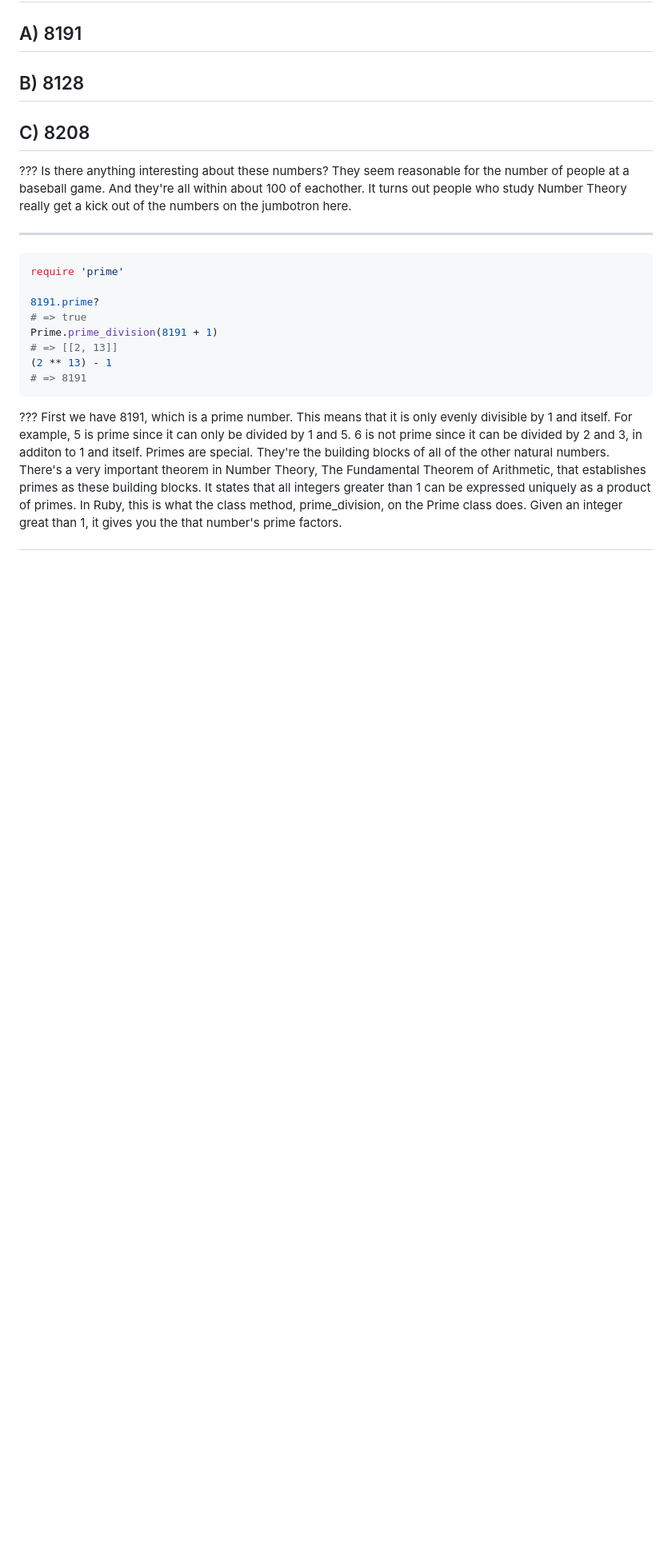
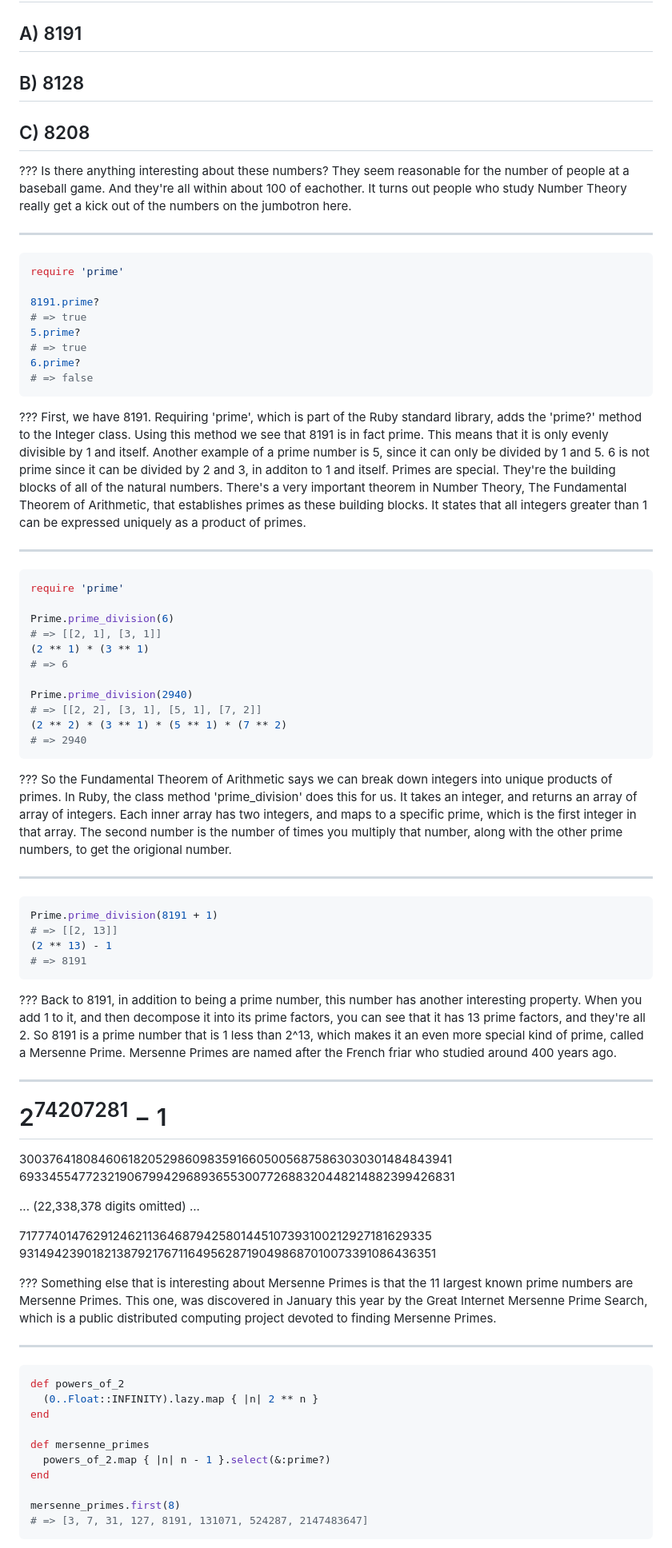
Before and after one commit to jrab89/number_theory_talk, a Markdown page: slides.md, the part around the change printed below. Shown: that part at 80% size. GitHub-like rendering; blank space fills up the shorter version.

Commit message:
8191, Mersenne Primes, Euler

````diff
--- a/slides.md
+++ b/slides.md
@@ -74,6 +74,49 @@ require 'prime'
 
 8191.prime?
 # => true
+5.prime?
+# => true
+6.prime?
+# => false
+```
+
+???
+First, we have 8191.
+Requiring 'prime', which is part of the Ruby standard library, adds the 'prime?' method to the Integer class.
+Using this method we see that 8191 is in fact prime.
+This means that it is only evenly divisible by 1 and itself.
+Another example of a prime number is 5, since it can only be divided by 1 and 5.
+6 is not prime since it can be divided by 2 and 3, in additon to 1 and itself.
+Primes are special. They're the building blocks of all of the natural numbers.
+There's a very important theorem in Number Theory, The Fundamental Theorem of Arithmetic, that establishes primes as these building blocks.
+It states that all integers greater than 1 can be expressed uniquely as a product of primes.
+
+---
+
+```ruby
+require 'prime'
+
+Prime.prime_division(6)
+# => [[2, 1], [3, 1]]
+(2 ** 1) * (3 ** 1)
+# => 6
+
+Prime.prime_division(2940)
+# => [[2, 2], [3, 1], [5, 1], [7, 2]]
+(2 ** 2) * (3 ** 1) * (5 ** 1) * (7 ** 2)
+# => 2940
+```
+
+???
+So the Fundamental Theorem of Arithmetic says we can break down integers into unique products of primes.
+In Ruby, the class method 'prime_division' does this for us.
+It takes an integer, and returns an array of array of integers.
+Each inner array has two integers, and maps to a specific prime, which is the first integer in that array.
+The second number is the number of times you multiply that number, along with the other prime numbers, to get the origional number.
+
+---
+
+```ruby
 Prime.prime_division(8191 + 1)
 # => [[2, 13]]
 (2 ** 13) - 1
@@ -81,11 +124,40 @@ Prime.prime_division(8191 + 1)
 ```
 
 ???
-First we have 8191, which is a prime number. This means that it is only evenly divisible by 1 and itself.
-For example, 5 is prime since it can only be divided by 1 and 5.
-6 is not prime since it can be divided by 2 and 3, in additon to 1 and itself.
-Primes are special. They're the building blocks of all of the other natural numbers.
-There's a very important theorem in Number Theory, The Fundamental Theorem of Arithmetic, that establishes primes as these building blocks.
-It states that all integers greater than 1 can be expressed uniquely as a product of primes.
-In Ruby, this is what the class method, prime_division, on the Prime class does.
-Given an integer great than 1, it gives you the that number's prime factors.
+Back to 8191, in addition to being a prime number, this number has another interesting property.
+When you add 1 to it, and then decompose it into its prime factors, you can see that it has 13 prime factors, and they're all 2.
+So 8191 is a prime number that is 1 less than 2^13, which makes it an even more special kind of prime, called a Mersenne Prime.
+Mersenne Primes are named after the French friar who studied around 400 years ago.
+
+---
+
+# 2<sup>74207281</sup> − 1
+
+300376418084606182052986098359166050056875863030301484843941
+693345547723219067994296893655300772688320448214882399426831
+
+... (22,338,378 digits omitted) ...
+
+717774014762912462113646879425801445107393100212927181629335
+931494239018213879217671164956287190498687010073391086436351
+
+???
+Something else that is interesting about Mersenne Primes is that the 11 largest known prime numbers are Mersenne Primes.
+This one, was discovered in January this year by the Great Internet Mersenne Prime Search,
+which is a public distributed computing project devoted to finding Mersenne Primes.
+
+---
+
+```ruby
+def powers_of_2
+  (0..Float::INFINITY).lazy.map { |n| 2 ** n }
+end
+
+def mersenne_primes
+  powers_of_2.map { |n| n - 1 }.select(&:prime?)
+end
+
+mersenne_primes.first(8)
+# => [3, 7, 31, 127, 8191, 131071, 524287, 2147483647]
+```
+
````
Also changed, not shown: other parts of slides.md (+29 -2 lines), Euler_10_Swiss_Franc.jpg (added), 1 other file.
